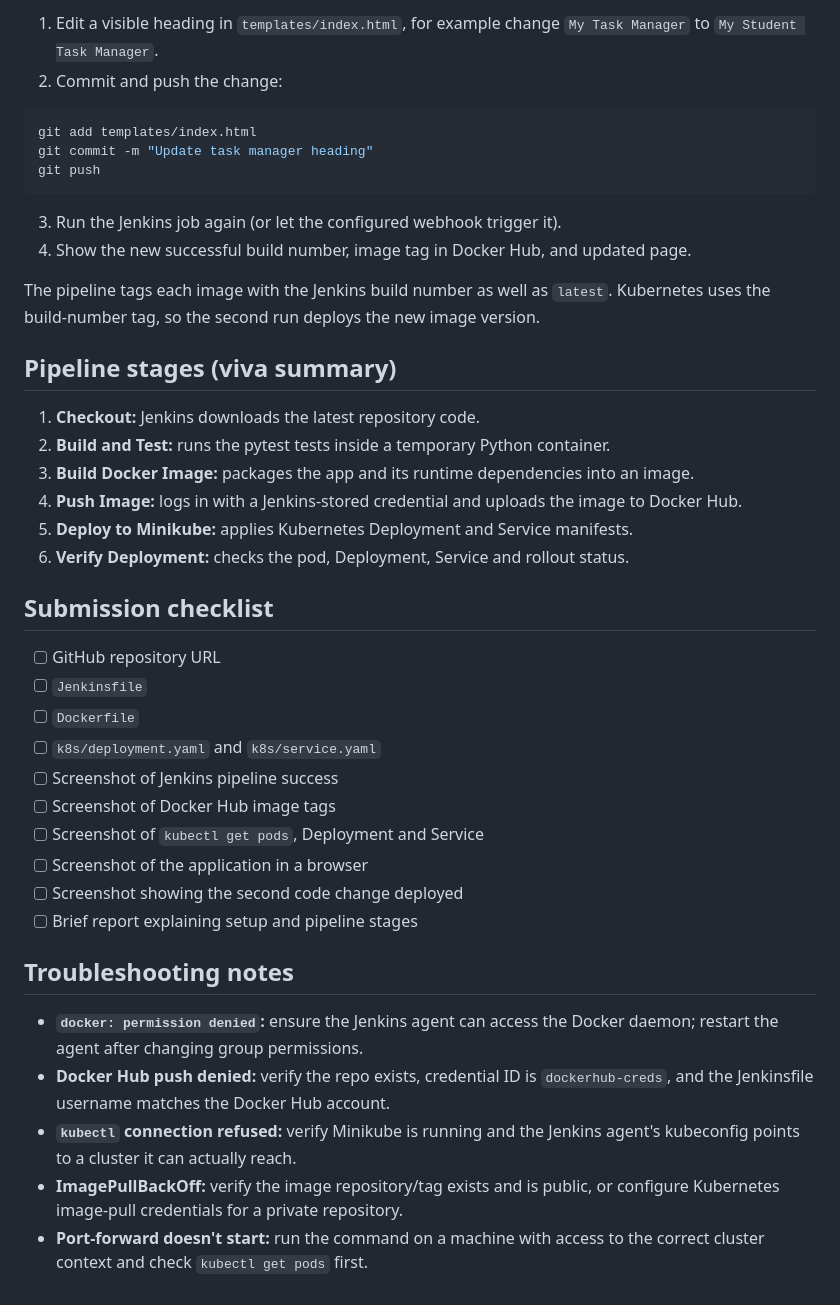
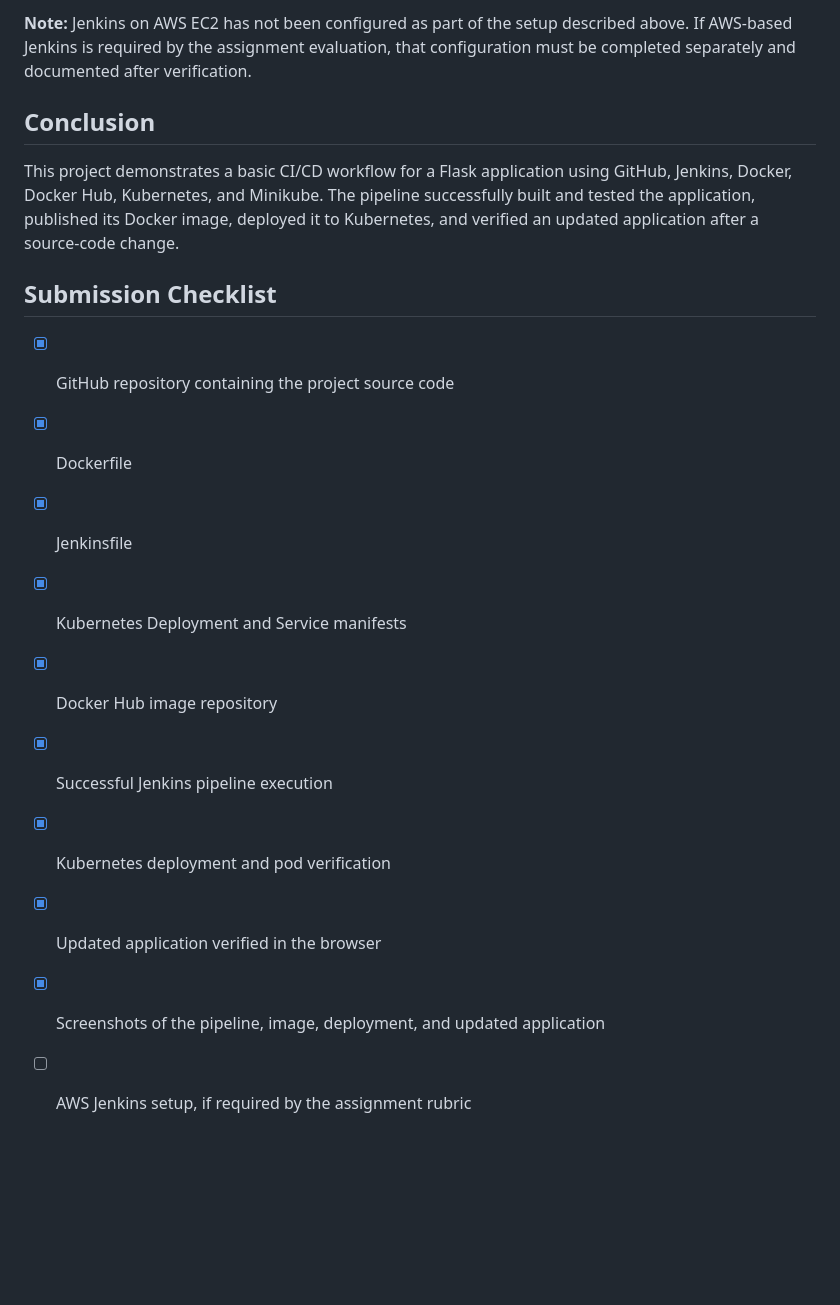
Before and after one commit to mrutunjayborde/student-task-manager, a Markdown page: README.md, the part around one of its changes. Drawn GitHub-style; blank space fills up the shorter version.

````diff
--- a/README.md
+++ b/README.md
@@ -84,43 +136,19 @@ Then open `http://127.0.0.1:8080`. Keep port-forward running while testing. You
 
-1. Edit a visible heading in `templates/index.html`, for example change `My Task Manager` to `My Student Task Manager`.
-2. Commit and push the change:
+**Note:** Jenkins on AWS EC2 has not been configured as part of the setup described above. If AWS-based Jenkins is required by the assignment evaluation, that configuration must be completed separately and documented after verification.
 
-```bash
-git add templates/index.html
-git commit -m "Update task manager heading"
-git push
-```
-3. Run the Jenkins job again (or let the configured webhook trigger it).
-4. Show the new successful build number, image tag in Docker Hub, and updated page.
+## Conclusion
 
-The pipeline tags each image with the Jenkins build number as well as `latest`. Kubernetes uses the build-number tag, so the second run deploys the new image version.
+This project demonstrates a basic CI/CD workflow for a Flask application using GitHub, Jenkins, Docker, Docker Hub, Kubernetes, and Minikube. The pipeline successfully built and tested the application, published its Docker image, deployed it to Kubernetes, and verified an updated application after a source-code change.
 
-## Pipeline stages (viva summary)
+## Submission Checklist
 
-1. **Checkout:** Jenkins downloads the latest repository code.
-2. **Build and Test:** runs the pytest tests inside a temporary Python container.
-3. **Build Docker Image:** packages the app and its runtime dependencies into an image.
-4. **Push Image:** logs in with a Jenkins-stored credential and uploads the image to Docker Hub.
-5. **Deploy to Minikube:** applies Kubernetes Deployment and Service manifests.
-6. **Verify Deployment:** checks the pod, Deployment, Service and rollout status.
-
-## Submission checklist
-
-- [ ] GitHub repository URL
-- [ ] `Jenkinsfile`
-- [ ] `Dockerfile`
-- [ ] `k8s/deployment.yaml` and `k8s/service.yaml`
-- [ ] Screenshot of Jenkins pipeline success
-- [ ] Screenshot of Docker Hub image tags
-- [ ] Screenshot of `kubectl get pods`, Deployment and Service
-- [ ] Screenshot of the application in a browser
-- [ ] Screenshot showing the second code change deployed
-- [ ] Brief report explaining setup and pipeline stages
-
-## Troubleshooting notes
-
-- **`docker: permission denied`:** ensure the Jenkins agent can access the Docker daemon; restart the agent after changing group permissions.
-- **Docker Hub push denied:** verify the repo exists, credential ID is `dockerhub-creds`, and the Jenkinsfile username matches the Docker Hub account.
-- **`kubectl` connection refused:** verify Minikube is running and the Jenkins agent's kubeconfig points to a cluster it can actually reach.
-- **ImagePullBackOff:** verify the image repository/tag exists and is public, or configure Kubernetes image-pull credentials for a private repository.
-- **Port-forward doesn't start:** run the command on a machine with access to the correct cluster context and check `kubectl get pods` first.
+- [x] GitHub repository containing the project source code
+- [x] Dockerfile
+- [x] Jenkinsfile
+- [x] Kubernetes Deployment and Service manifests
+- [x] Docker Hub image repository
+- [x] Successful Jenkins pipeline execution
+- [x] Kubernetes deployment and pod verification
+- [x] Updated application verified in the browser
+- [x] Screenshots of the pipeline, image, deployment, and updated application
+- [ ] AWS Jenkins setup, if required by the assignment rubric
````
Also changed, not shown: other parts of README.md (+107 -55 lines).
